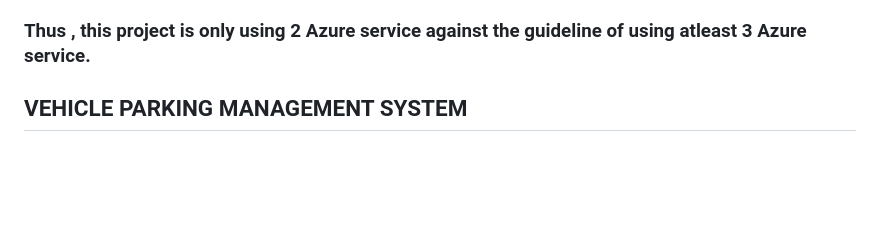
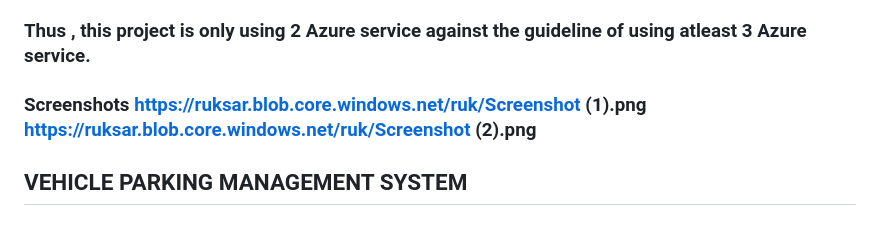
Before and after one commit to ruksar12346/azure-frtproject, a Markdown page: README.md, the part around the change. GitHub-like rendering; blank space fills up the shorter version.

```diff
--- a/README.md
+++ b/README.md
@@ -1,7 +1,7 @@
 ### NOTE: I was not able to create Azure MySQL database service with my Azure subscription, hence I am using MySQL installed on Azure VM.
 ### Kindly consider this reason, and that is why I am only able to demonstrate usage of Azure VM and Azure Cognitive Speech service for the Future ready talent project.
 ### Thus , this project is only using 2 Azure service against the guideline of using atleast 3 Azure service.
-
+### Screenshots https://ruksar.blob.core.windows.net/ruk/Screenshot (1).png   https://ruksar.blob.core.windows.net/ruk/Screenshot (2).png
 ## VEHICLE PARKING MANAGEMENT SYSTEM
 ### Overview
 Vehicle Parking Management System (VPMS) is a very simple web application which uses PHP on the server side and Apache httpd is the webserver, MySQL is the datastore. The purpose of this application is to demonstrate knowledge of and use of Azure Cloud services to deliver some useful application using Cloud serrvices over the Internet.
```
